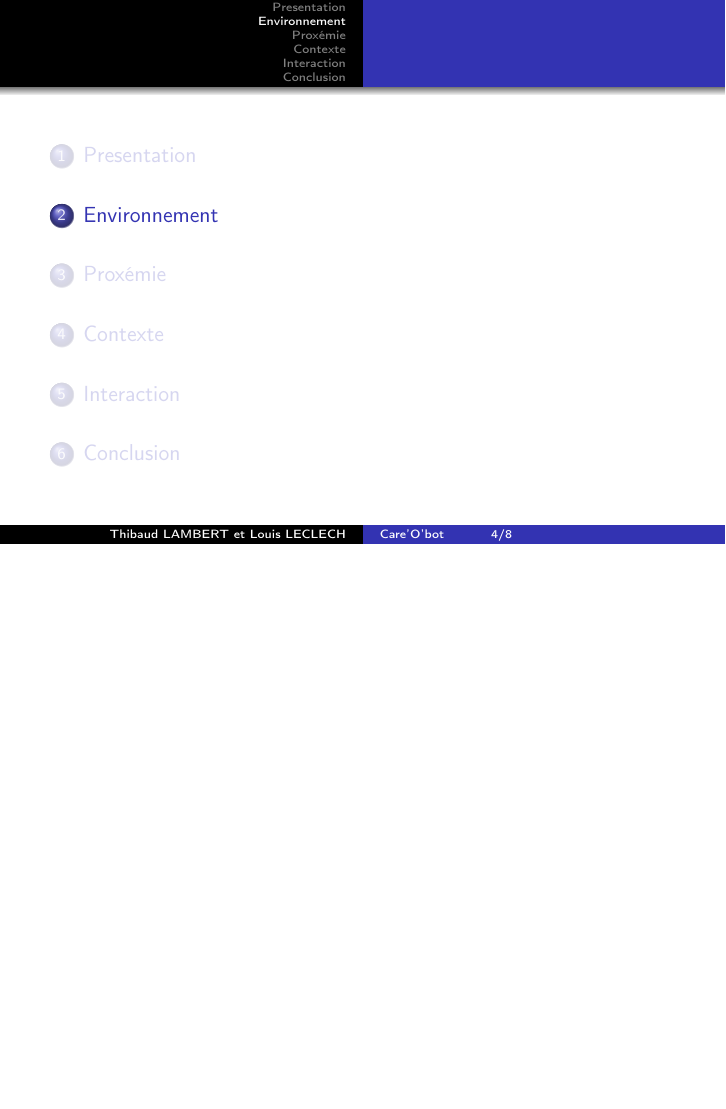
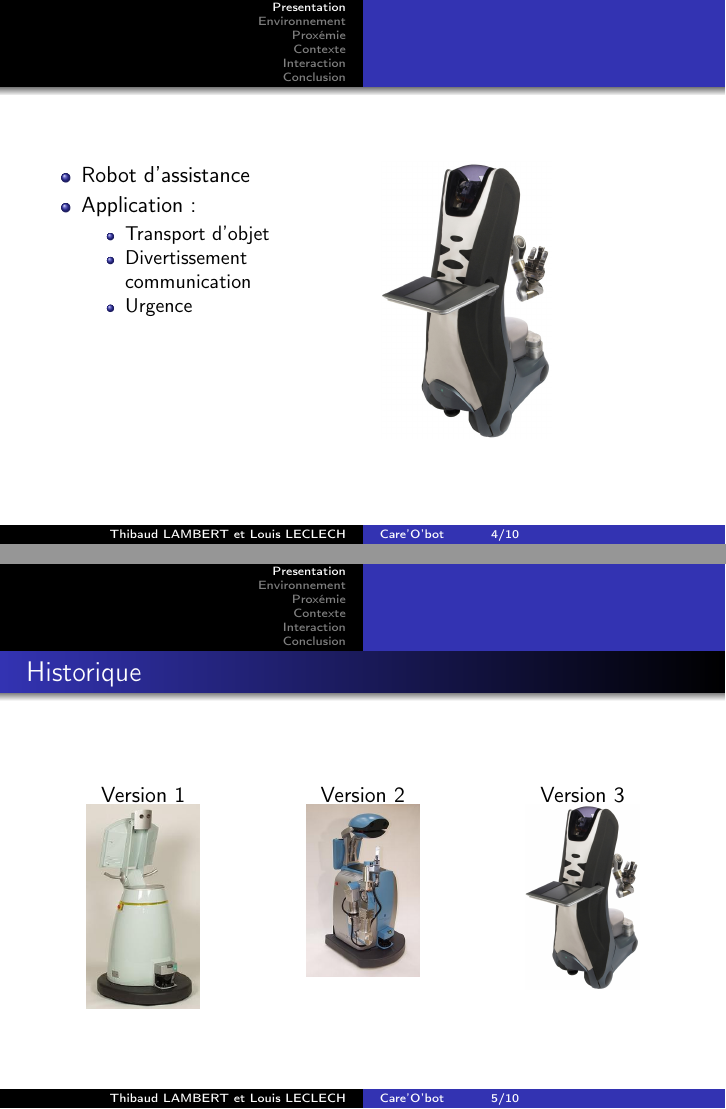
Before and after one commit to Daepso/presentationAnthropologie, LaTeX slides (slides/slides.tex, which reads slides/presentation.tex): page 4 of 8 before the commit and pages 4 and 5 of 10 after it, the two joined at a grey line, the shorter picture padded with empty space. Compiled offline with pdfLaTeX.

Commit message:
Update slide -presentation

```diff
--- a/slides/presentation.tex
+++ b/slides/presentation.tex
@@ -1 +1,39 @@
 \section{Presentation}
+\begin{frame}
+	\frametitle{}
+	\begin{columns}[T]
+		\begin{column}{.5\textwidth}
+			\begin{itemize}
+			\item Robot d'assistance
+			\item Application :
+				\begin{itemize}
+				\item Transport d'objet
+				\item Divertissement communication
+				\item Urgence
+				\end{itemize}
+			\end{itemize}
+		\end{column}
+   		\begin{column}{.5\textwidth}
+			\includegraphics[width=3cm]{./image/Care_o_bot_3.jpg}
+   		\end{column}
+	\end{columns}
+\end{frame}
+
+
+\begin{frame}
+	\frametitle{Historique}
+	\begin{columns}[T]
+		\begin{column}{.25\textwidth}
+			\center{Version 1}
+			\includegraphics[width=2cm]{./image/Care_o_bot_1.jpg}
+		\end{column}
+   		\begin{column}{.25\textwidth}
+			\center{Version 2}
+			\includegraphics[width=2cm]{./image/Care_o_bot_2.jpg}
+   		\end{column}
+		\begin{column}{.25\textwidth}
+			\center{Version 3}
+			\includegraphics[width=2cm]{./image/Care_o_bot_3.jpg}
+   		\end{column}
+	\end{columns}
+\end{frame}
```
Also changed, not shown: slides/image/Care_o_bot_1.jpg (added), slides/image/Care_o_bot_2.jpg (added), slides/image/Care_o_bot_3.jpg (added).
